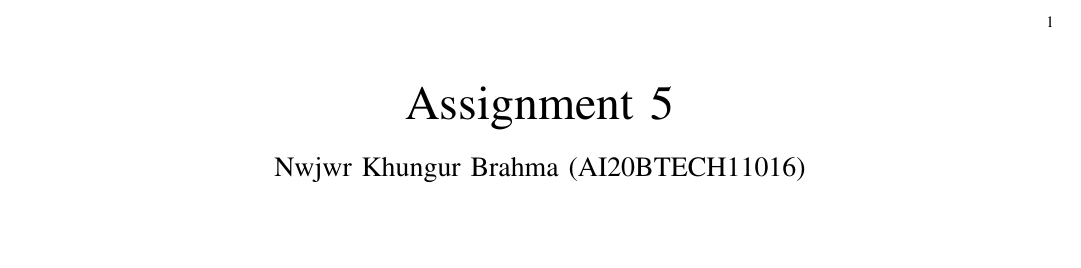
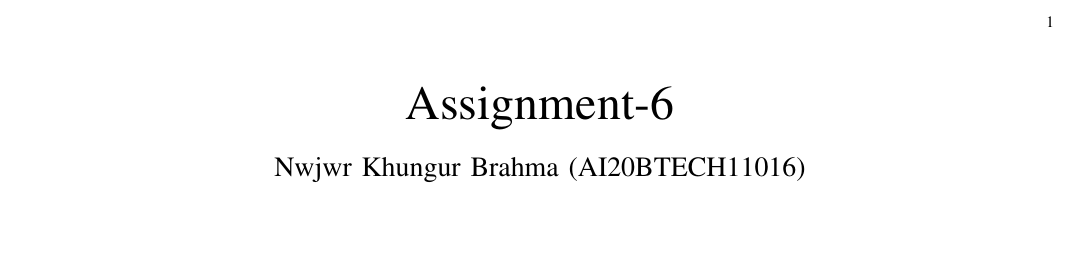
Before and after one commit to Nwjwrbrh/AI1110, a LaTeX problem sheet (Assignment-6/Latex/assignment6.tex): part of the page, cut so that both start at the same text. The pictures show the PDF file Assignment-6/Latex/assignment6.pdf that the author committed with the source.

Commit message:
fixed some mistakes

```diff
--- a/Assignment-6/Latex/assignment6.tex
+++ b/Assignment-6/Latex/assignment6.tex
@@ -22,8 +22,9 @@
 
 \renewcommand{\thefigure}{\arabic{table}}
 \renewcommand{\thetable}{\arabic{table}}
-\title{Assignment 5}
+\title{Assignment-6}
 \author{Nwjwr Khungur Brahma (AI20BTECH11016)}
+\begin{document}
 \maketitle
 \textbf{Question:}
 A man is know to speak truth 3 out of 4 times. He throws a die and reports that it is a six. Find the probability that it is actually a six.\\
```
Also changed, not shown: Assignment-6/Latex/assignment6.pdf, Assignment-6/Tables/table.pdf, Assignment-6/Latex/assignment6.tex (2 more changed lines).
